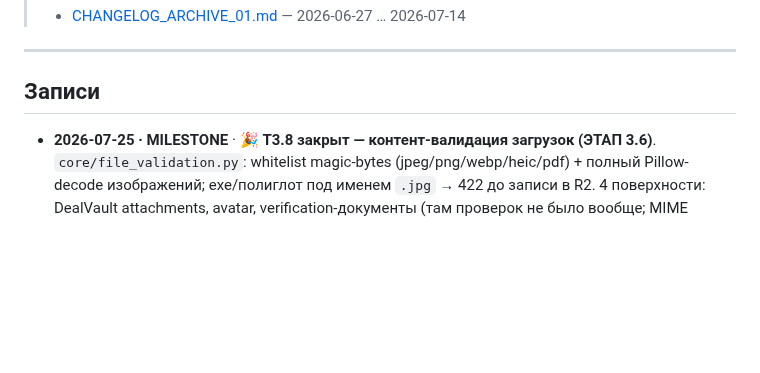
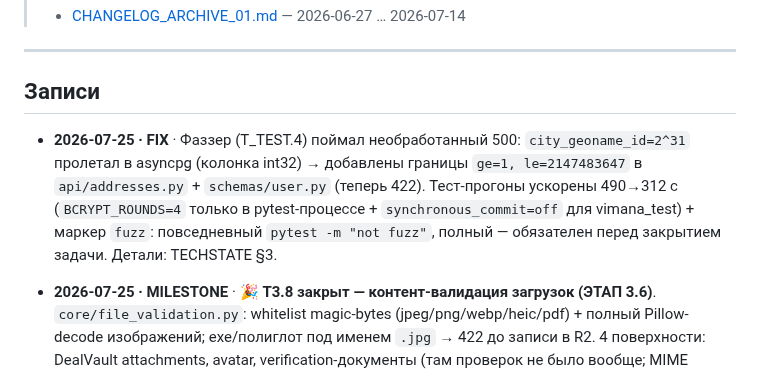
Before and after one commit to Azzot88/Vimana, a Markdown page: PRD/CHANGELOG.md, the part around the change. Rendered like a GitHub page; blank space fills up the shorter version.

```diff
--- a/PRD/CHANGELOG.md
+++ b/PRD/CHANGELOG.md
@@ -14,6 +14,8 @@
 ---
 
 ## Записи
+
+- **2026-07-25 · FIX** · Фаззер (T_TEST.4) поймал необработанный 500: `city_geoname_id=2^31` пролетал в asyncpg (колонка int32) → добавлены границы `ge=1, le=2147483647` в `api/addresses.py` + `schemas/user.py` (теперь 422). Тест-прогоны ускорены 490→312 с (`BCRYPT_ROUNDS=4` только в pytest-процессе + `synchronous_commit=off` для vimana_test) + маркер `fuzz`: повседневный `pytest -m "not fuzz"`, полный — обязателен перед закрытием задачи. Детали: TECHSTATE §3.
 
 - **2026-07-25 · MILESTONE** · 🎉 **T3.8 закрыт — контент-валидация загрузок (ЭТАП 3.6)**. `core/file_validation.py`: whitelist magic-bytes (jpeg/png/webp/heic/pdf) + полный Pillow-decode изображений; exe/полиглот под именем `.jpg` → 422 до записи в R2. 4 поверхности: DealVault attachments, avatar, verification-документы (там проверок не было вообще; MIME сниффится из байтов). Pillow==10.4.0. Валидатор сразу поймал битый PNG_1X1 в тестах (CRC IDAT) — фикстура генерится программно. **696 тестов зелёные** (20+ новых). Детали: TECHSTATE §3, TASKS T3.8.
 
```
Also changed, not shown: PRD/TECHSTATE.md (+1 -0 lines).
